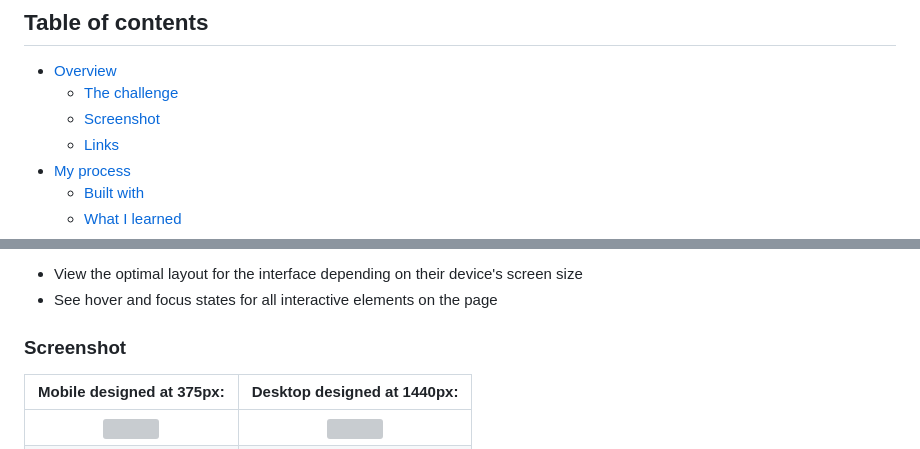
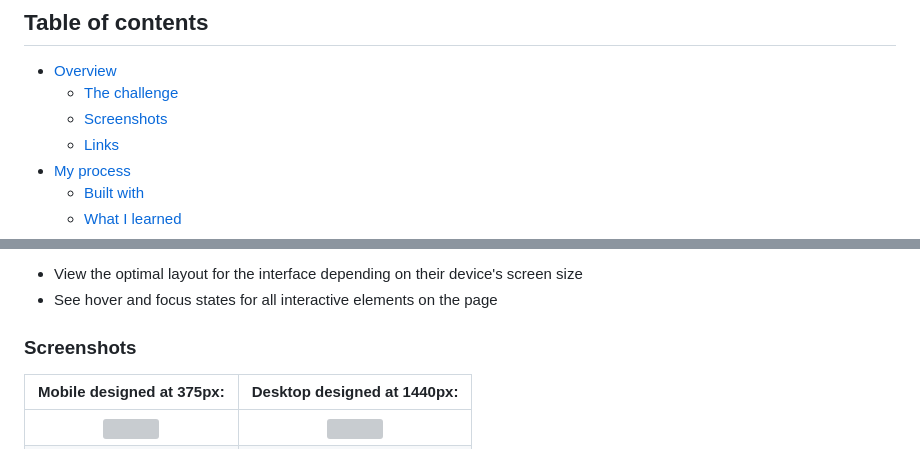
Before and after one commit to elisilk/news-homepage, a Markdown page: README.md, 2 parts joined by grey strips. Drawn GitHub-style; grey boxes are pictures that could not be loaded.

Commit message:
Updated screenshot heading title.

```diff
--- a/README.md
+++ b/README.md
@@ -6,7 +6,7 @@ This is a solution to the [News homepage challenge on Frontend Mentor](https://w
 
 - [Overview](#overview)
   - [The challenge](#the-challenge)
-  - [Screenshot](#screenshot)
+  - [Screenshots](#screenshots)
   - [Links](#links)
 - [My process](#my-process)
   - [Built with](#built-with)
@@ -24,7 +24,7 @@ Users should be able to:
 - View the optimal layout for the interface depending on their device's screen size
 - See hover and focus states for all interactive elements on the page
 
-### Screenshot
+### Screenshots
 
 |          Mobile designed at 375px:           |           Desktop designed at 1440px:           |
 | :------------------------------------------: | :---------------------------------------------: |
```
